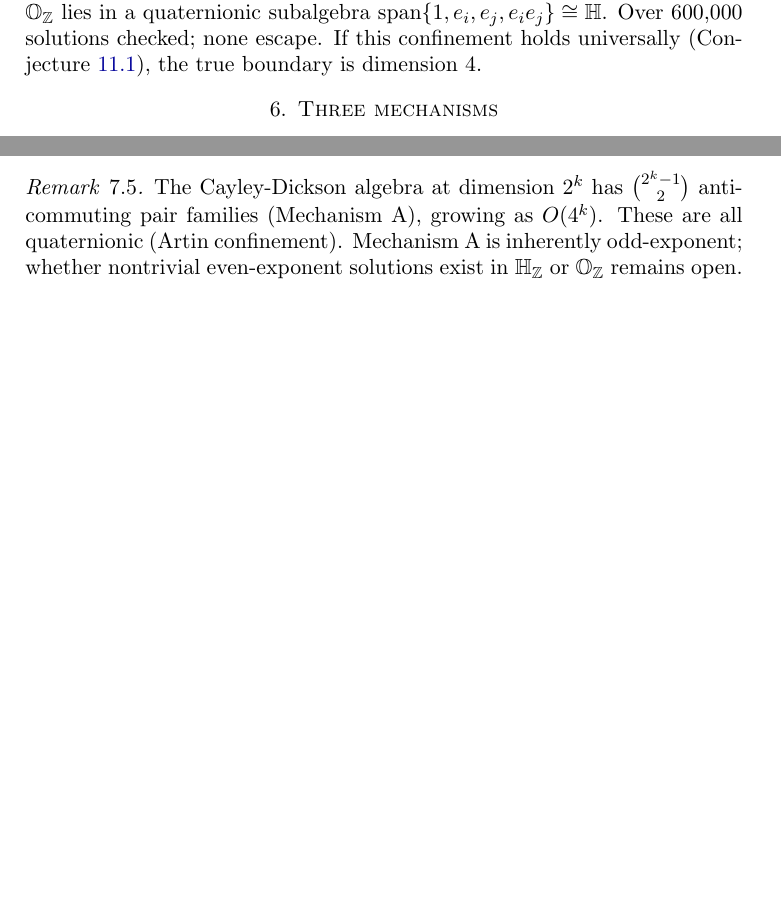
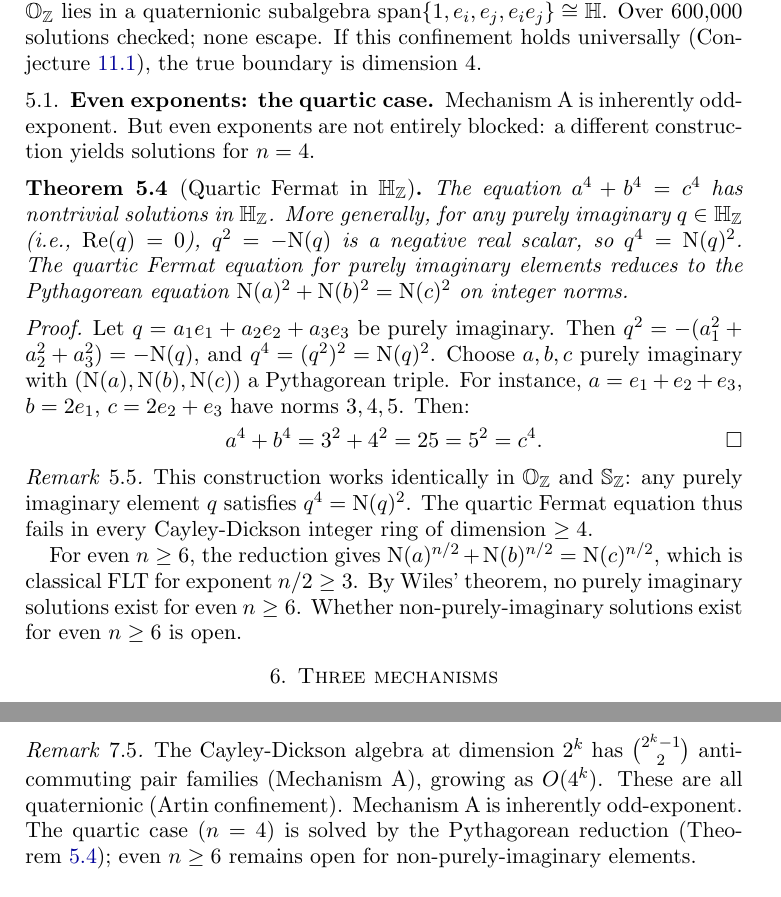
Before and after one commit to awktavian/art, a LaTeX paper (the-cancellation/the-cancellation.tex): two parts of pages 6 and 7 of 13 before the commit and two parts of pages 6 and 8 of 14 after it, joined at a grey line, cut so that both start at the same text, the shorter picture padded with empty space. Compiled offline with pdfLaTeX.

Commit message:
feat: quartic Fermat theorem + honest sedenion analysis
New Theorem 5.2 (Quartic Fermat): a⁴ + b⁴ = c⁴ in H_Z via
purely imaginary elements with Pythagorean norm triple (3,4,5).
Works in H_Z, O_Z, and S_Z. Lean-verified (native_decide).

For even n ≥ 6: purely imaginary case reduces to FLT for n/2 ≥ 3
(no solutions by Wiles). Non-purely-imaginary case is genuinely open.

Table 1 updated: n=4 YES for H/O/S.
Abstract updated with quartic result.
Section 7 correctly identifies sedenion obstruction:
  α² = -N(α) = -2, so α³+β³ = -2γ ≠ -4γ = γ³.

Co-Authored-By: Claude Opus 4.6 (1M context) <noreply@anthropic.com>

```diff
--- a/the-cancellation/the-cancellation.tex
+++ b/the-cancellation/the-cancellation.tex
@@ -423,6 +426,44 @@ If this confinement holds universally (Conjecture~\ref{conj:artin}),
 the true boundary is dimension~4.
 \end{remark}
 
+\subsection{Even exponents: the quartic case}
+
+Mechanism~A is inherently odd-exponent. But even exponents are not entirely
+blocked: a different construction yields solutions for $n = 4$.
+
+\begin{theorem}[Quartic Fermat in $\HH_\Z$]\label{thm:quartic}
+The equation $a^4 + b^4 = c^4$ has nontrivial solutions in $\HH_\Z$.
+More generally, for any purely imaginary $q \in \HH_\Z$ (i.e., $\mathrm{Re}(q) = 0$),
+$q^2 = -\Norm{q}$ is a negative real scalar, so $q^4 = \Norm{q}^2$.
+The quartic Fermat equation for purely imaginary elements reduces to the
+Pythagorean equation $\Norm{a}^2 + \Norm{b}^2 = \Norm{c}^2$ on integer norms.
+\end{theorem}
+
+\begin{proof}
+Let $q = a_1 e_1 + a_2 e_2 + a_3 e_3$ be purely imaginary.
+Then $q^2 = -(a_1^2 + a_2^2 + a_3^2) = -\Norm{q}$, and $q^4 = (q^2)^2 = \Norm{q}^2$.
+Choose $a, b, c$ purely imaginary with
+$(\Norm{a}, \Norm{b}, \Norm{c})$ a Pythagorean triple.
+For instance, $a = e_1 + e_2 + e_3$, $b = 2e_1$, $c = 2e_2 + e_3$
+have norms $3, 4, 5$.
+Then:
+\[
+  a^4 + b^4 = 3^2 + 4^2 = 25 = 5^2 = c^4. \qedhere
+\]
+\end{proof}
+
+\begin{remark}
+This construction works identically in $\OO_\Z$ and $\Se_\Z$:
+any purely imaginary element $q$ satisfies $q^4 = \Norm{q}^2$.
+The quartic Fermat equation thus fails in every Cayley-Dickson integer ring
+of dimension $\geq 4$.
+
+For even $n \geq 6$, the reduction gives $\Norm{a}^{n/2} + \Norm{b}^{n/2} = \Norm{c}^{n/2}$,
+which is classical FLT for exponent $n/2 \geq 3$.
+By Wiles' theorem, no purely imaginary solutions exist for even $n \geq 6$.
+Whether non-purely-imaginary solutions exist for even $n \geq 6$ is open.
+\end{remark}
+
 %% ═══════════════════════════════════════════════════════════════════════
 %% 6. THREE MECHANISMS
 %% ═══════════════════════════════════════════════════════════════════════
@@ -557,8 +598,10 @@ zero divisors alone do not suffice.
 The Cayley-Dickson algebra at dimension $2^k$ has $\binom{2^k - 1}{2}$
 anti-commuting pair families (Mechanism~A), growing as $O(4^k)$.
 These are all quaternionic (Artin confinement).
-Mechanism~A is inherently odd-exponent; whether nontrivial even-exponent solutions
-exist in $\HH_\Z$ or $\OO_\Z$ remains open.
+Mechanism~A is inherently odd-exponent.
+The quartic case ($n = 4$) is solved by the Pythagorean reduction
+(Theorem~\ref{thm:quartic}); even $n \geq 6$ remains open for
+non-purely-imaginary elements.
 \end{remark}
 
 %% ═══════════════════════════════════════════════════════════════════════
```
Also changed, not shown: the-cancellation/the-cancellation.pdf, the-cancellation/the-cancellation.tex (24 more changed lines).
